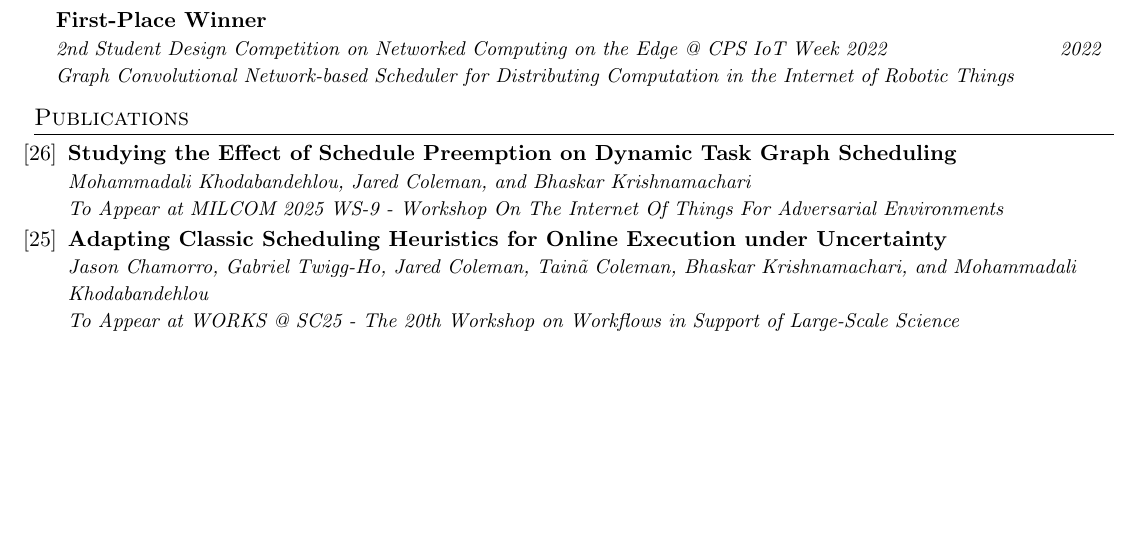
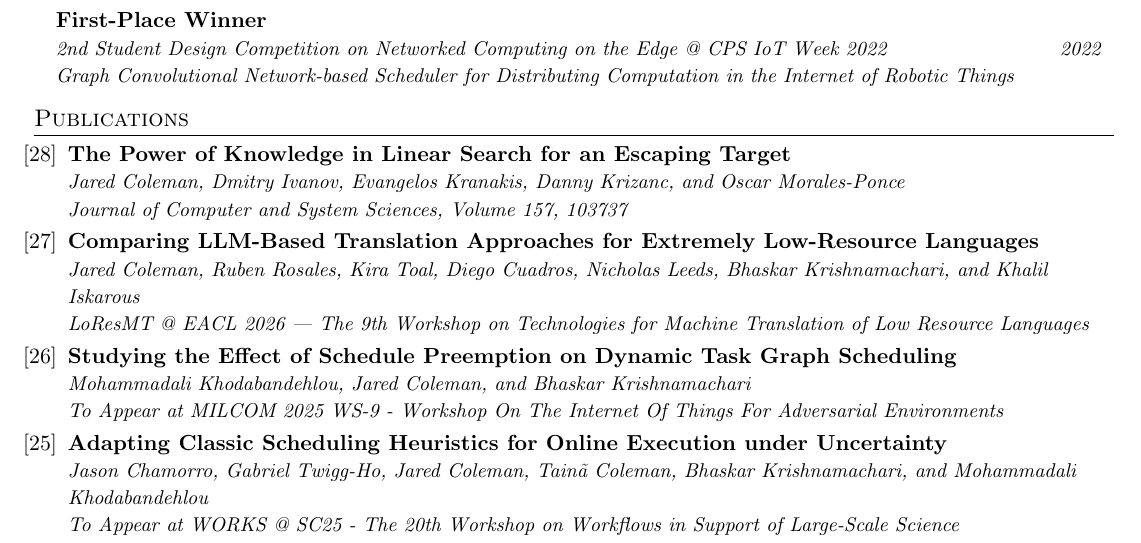
Before and after one commit to jaredraycoleman/cv, a LaTeX CV (cv.tex): part of page 2 of 4, cut so that both start at the same text, the shorter picture padded with empty space. Compiled offline with pdfLaTeX.

Commit message:
Updates pubs

```diff
--- a/cv.tex
+++ b/cv.tex
@@ -394,7 +394,17 @@
 
 %-----------PUBLICATIONS-----------------
 \section{Publications}
-\pubListStart{26}
+\pubListStart{28}
+    \pub
+    {The Power of Knowledge in Linear Search for an Escaping Target}
+    {Jared Coleman, Dmitry Ivanov, Evangelos Kranakis, Danny Krizanc, and Oscar Morales-Ponce}
+    {Journal of Computer and System Sciences, Volume 157, 103737}
+
+    \pub
+    {Comparing LLM-Based Translation Approaches for Extremely Low-Resource Languages}
+    {Jared Coleman, Ruben Rosales, Kira Toal, Diego Cuadros, Nicholas Leeds, Bhaskar Krishnamachari, and Khalil Iskarous}
+    {LoResMT @ EACL 2026 --- The 9th Workshop on Technologies for Machine Translation of Low Resource Languages}
+
     \pub
     {Studying the Effect of Schedule Preemption on Dynamic Task Graph Scheduling}
     {Mohammadali Khodabandehlou, Jared Coleman, and Bhaskar Krishnamachari}
```
